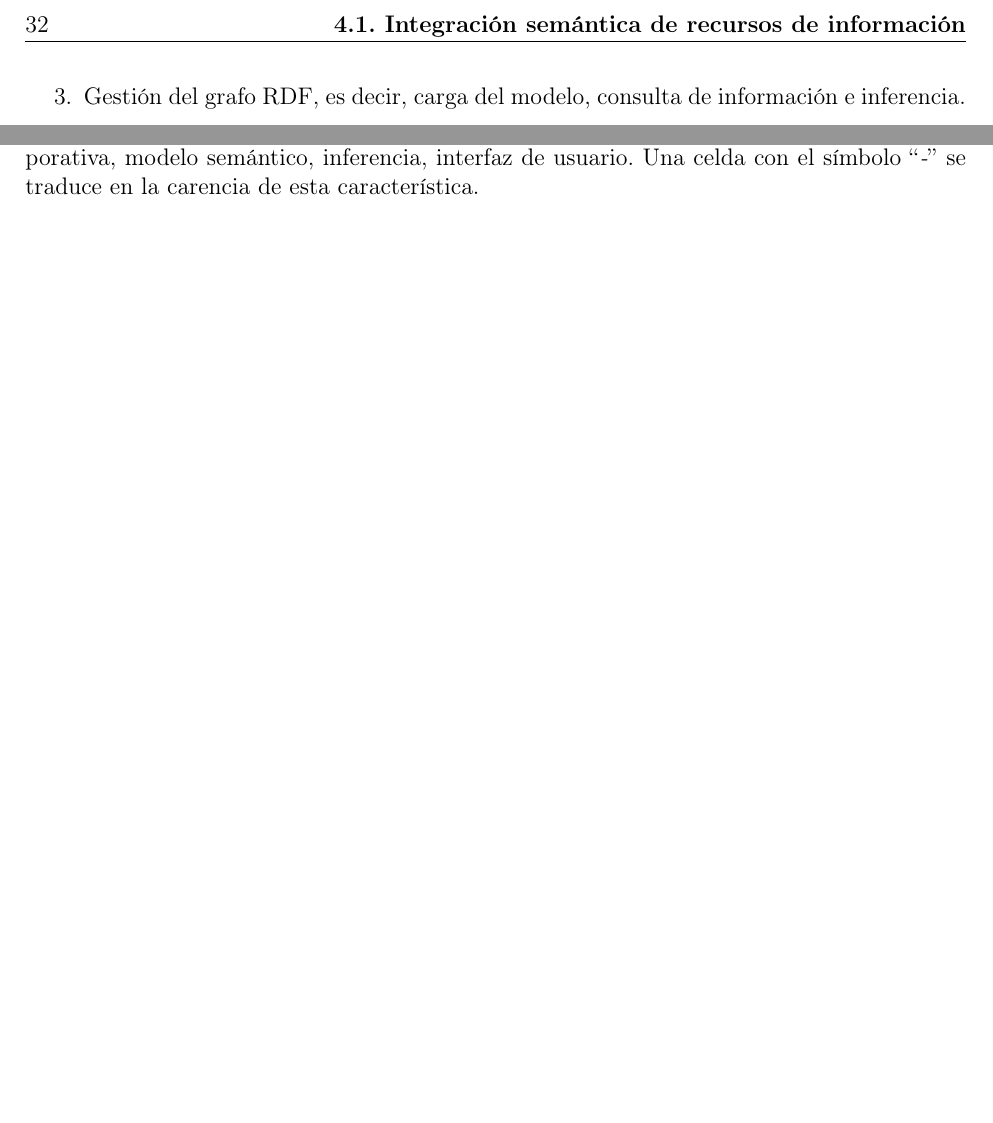
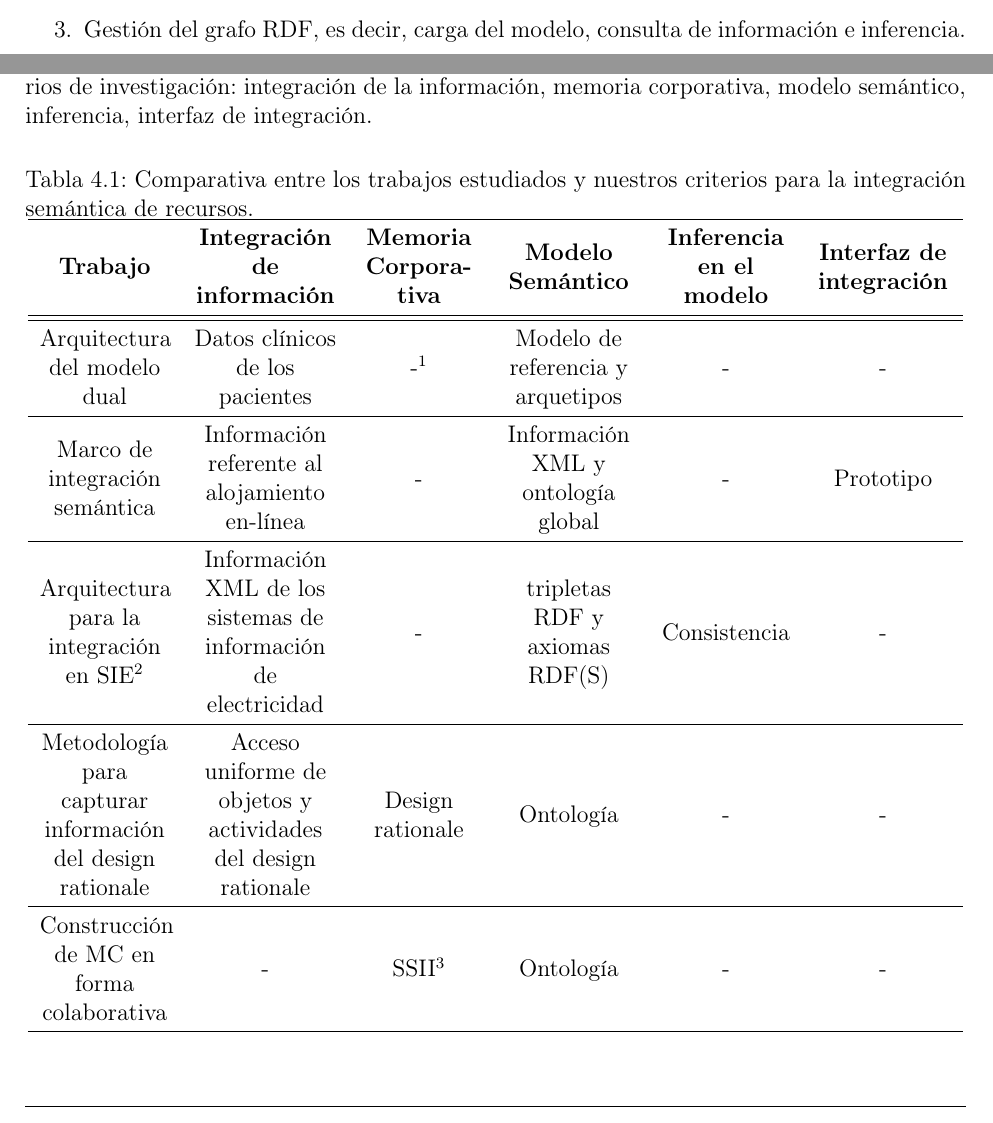
Before and after one commit to eriknovic/mi-proyecto-erik, a LaTeX thesis (tesis_Erik/tesis_Erik.tex, which reads tesis_Erik/estado.tex): two parts of pages 48 and 50 of 72, joined at a grey line, cut at the place of the change, the shorter picture padded with empty space. The pictures show the PDF file tesis_Erik/tesis_Erik.pdf that the author committed with the source; the source files are stored in an older character set and shown here as Unicode.

Commit message:
Falta corregir notas en las tablas.

```diff
--- a/tesis_Erik/estado.tex
+++ b/tesis_Erik/estado.tex
@@ -7,7 +7,7 @@ La \textbf{\textit{integración de los recursos de información en una memoria c
 \item Memoria corporativa: es la representación del conocimiento en una organización. En la sección \ref{sec:mecor} se define formalmente este concepto.
 \item Modelo semántico: es la representación del conocimiento a partir de las tecnologías semánticas. En la sección \ref{sec:rdf} y \ref{sec:reginf} se describe este concepto.
 \item Inferencia en el modelo: es el proceso de deducir información a partir del modelo semántico. En la sección \ref{sec:reginf} se define formalmente este concepto.
-\item Interfaz de usuario: es la construcción de un aplicación visual para que los usuarios pregunten o naveguen a partir  del modelo semántico. En la sección \ref{cap:piu} se describen las funciones que debe tener un prototipo para la integración de los recursos.
+\item Interfaz de integración: es la construcción de un aplicación visual para que los usuarios pregunten o naveguen a partir  del modelo semántico. En la sección \ref{cap:piu} se describen las funciones que debe tener un prototipo para la integración de los recursos.
 \end{itemize}
 
 La sección \label{sec:eoaisr} describe los trabajos que se estudiaron para la integración de los recursos. Al final de esta sección, se presenta una tabla comparativa de estos trabajos y los criterios que éstos cumplen.
@@ -43,7 +42,7 @@ Nosotros \textbf{\textit{elegimos este trabajo}} por las siguientes razones:
 Este trabajo \textbf{\textit{se eligió}} por estas razones: 1) \textit{proporciona un marco de trabajo para la integración de la información}, 2) \textit{emplea una ontología para modelar la información del dominio de alojamiento en-línea} y 3) \textit{emplear la ontología como instrumento para resolver la heterogeneidad en la estructura de la información y el acceso a la información integrada}.
 
 \begin{itemize}
-\item Jun Zhai et al. \cite{JunZhai} proponen una \textbf{\textit{integración semántica}} con base en ontologías para \textbf{\textit{sistemas de información de energía eléctrica}}, donde, estos sistemas son heterogéneos con funciones y organizaciones descentralizadas. Esta integración, por un lado, \textit{emplea al \textbf{lenguaje de marcado extensible} (XML\label{sym:xml} para el intercambio de información entre estos sistemas}. Por otro lado, esta integración \textit{utiliza una \textbf{ontología} para describir formalmente la información a nivel conceptual en el dominio de la electricidad}. Este trabajo propone una arquitectura de tres capas para esta integración semántica: 1) capa fuentes de datos heterogéneos distribuidos, 2) capa de integración de la información y 3) capa de sistemas de aplicación.
+\item Jun Zhai et al. \cite{JunZhai} proponen una \textbf{\textit{integración semántica}} con base en ontologías para \textbf{\textit{sistemas de información de energía eléctrica (SIE\label{sym:sie})}}, donde, estos sistemas son heterogéneos con funciones y organizaciones descentralizadas. Esta integración, por un lado, \textit{emplea al \textbf{lenguaje de marcado extensible} (XML\label{sym:xml} para el intercambio de información entre estos sistemas}. Por otro lado, esta integración \textit{utiliza una \textbf{ontología} para describir formalmente la información a nivel conceptual en el dominio de la electricidad}. Este trabajo propone una arquitectura de tres capas para esta integración semántica: 1) capa fuentes de datos heterogéneos distribuidos, 2) capa de integración de la información y 3) capa de sistemas de aplicación.
 \end{itemize}
 
 Este trabajo de Jun Zhai es interesante, en primera, \textit{porque emplea una ontología como especificación para integrar la información a nivel semántico}, y en segunda, \textit{el uso de XML para el intercambio de información y solucionar la heterogeneidad de datos en los sistemas de energía eléctrica}.
@@ -55,4 +54,3 @@ Este trabajo de Jun Zhai es interesante, en primera, \textit{porque emplea una o
 Este trabajo es importante por estas razones: 1) \textit{utilizar una memoria corporativa para el conocimiento del design rational}, 2) \textit{emplear ontologías para capturar la información del design rational} y 3) \textit{acceder de manera uniforma a los recursos de información mediante las ontologías}.
 
 \begin{itemize}
-\item PCOGEME \cite{Behja} es un entorno de colaboración para la creación, gestión, difusión, mantenimiento de memorias corporativas. En este trabajo, las memorias corporativas son mecanismos para la gestión del conocimiento y documentos. PCOGEME propone un modelo de interacción basado en las ontologías para la representación y gestión de estas memorias. El funcionamiento de PCOGEME se basa en la lluvia de ideas y un mecanismo de toma de decisiones consensuadas, para la construcción de memorias corporativas mediante el uso de ontologías.
@@ -64,3 +64,25 @@ La Tabla \ref{tab:soasi} muestra para cada trabajo la información particular qu
+\begin{table}[!htb]
+\renewcommand{\arraystretch}{1.3}
+\caption{Comparativa entre los trabajos estudiados y nuestros criterios para la integración semántica de recursos.}
+\label{tab:soasi}
+\centering
+\begin{tabular}{>{\centering\arraybackslash}m{0.9in} >{\centering\arraybackslash}m{1.0in} >{\centering\arraybackslash}m{0.8in} >{\centering\arraybackslash}m{0.95in} >{\centering\arraybackslash}m{0.9in} >{\centering\arraybackslash}m{0.95in}}
+\hline
+\textbf{Trabajo} & \textbf{Integración de información} & \textbf{Memoria Corporativa} & \textbf{Modelo Semántico} & \textbf{Inferencia en el modelo} & \textbf{Interfaz de integración}\\
+\hline
+\hline
+Arquitectura del modelo dual & Datos clínicos de los pacientes & -\footnote{El símbolo \textit{-} significa que el trabajo no cuenta con esa caracter\'{i}stica.} & Modelo de referencia y arquetipos & - & - \\
+\hline
+Marco de integración semántica & Información referente al alojamiento en-línea & - & Información XML y ontología global & - & Prototipo \\
+\hline
+Arquitectura para la integración en SIE\footnote{Sistemas de Información de energía Eléctrica} & Información XML de los sistemas de información de electricidad & - & tripletas RDF y axiomas RDF(S) & Consistencia & - \\
+\hline
+Metodología para capturar información del design rationale & Acceso uniforme de objetos y actividades del design rationale & Design rationale & Ontología & - & - \\
+\hline
+Construcción de MC en forma colaborativa & - & SSII\footnote{Sociedad de servicios en ingeniería informática} & Ontología & - & -\\
+\hline
+\end{tabular}
+\end{table}
 
 
 
```
Also changed, not shown: tesis_Erik/tesis_Erik.pdf, tesis_Erik/estado.tex (5 more changed lines), 6 other files.
